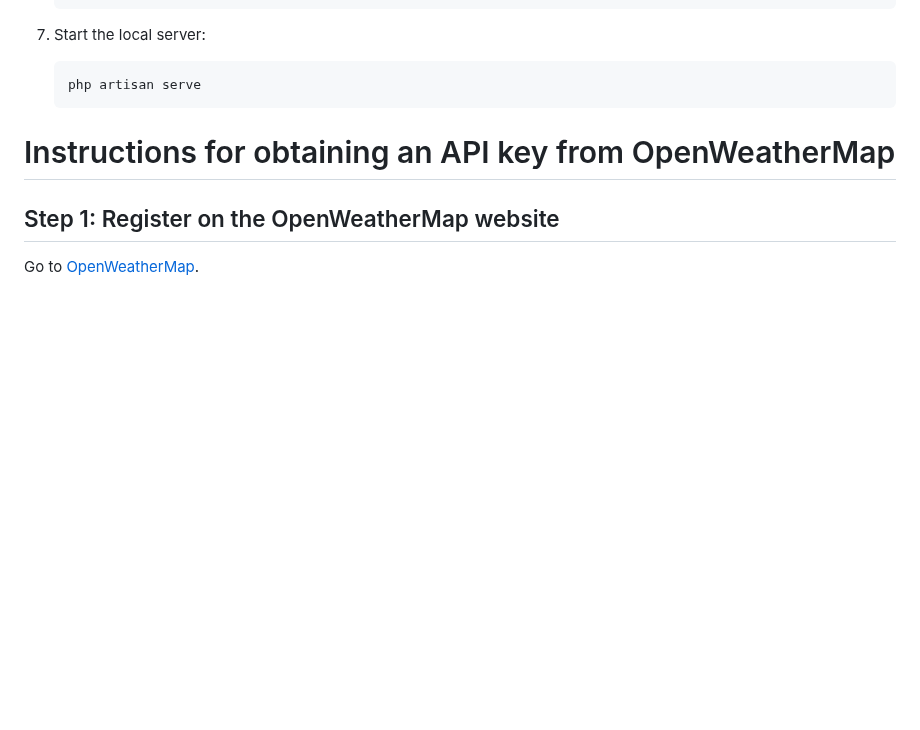
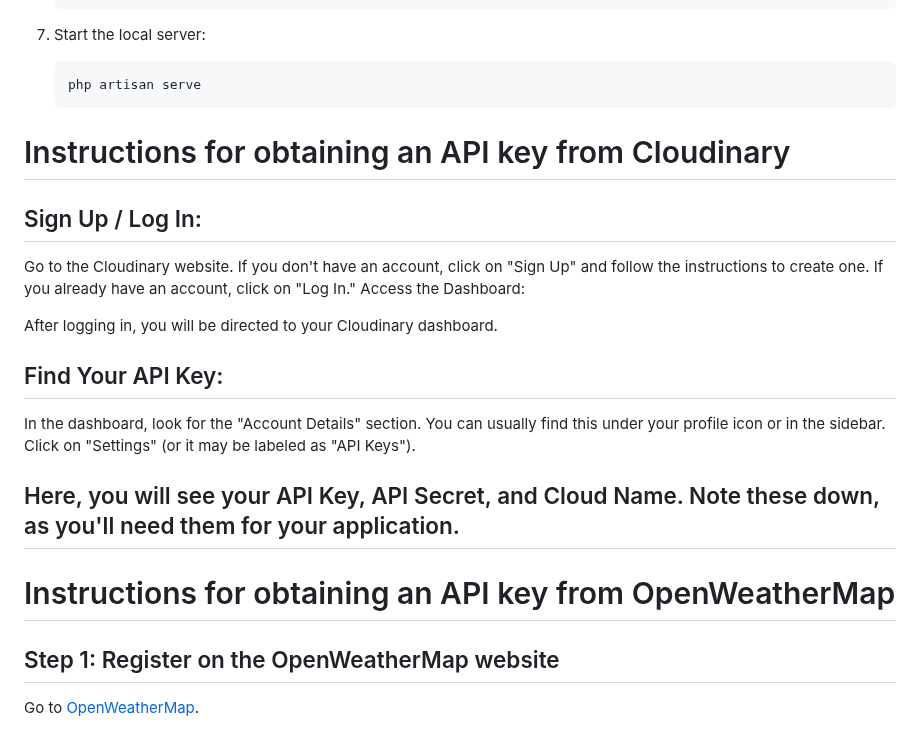
Before and after one commit to 13DPAPIMA/Falla, a Markdown page: README.md, the part around the change. GitHub-like rendering; blank space fills up the shorter version.

````diff
--- a/README.md
+++ b/README.md
@@ -90,6 +90,24 @@ cd Falla
     ```bash
     php artisan serve
     ```
+
+# Instructions for obtaining an API key from Cloudinary
+
+## Sign Up / Log In:
+
+Go to the Cloudinary website.
+If you don't have an account, click on "Sign Up" and follow the instructions to create one. If you already have an account, click on "Log In."
+Access the Dashboard:
+
+After logging in, you will be directed to your Cloudinary dashboard.
+## Find Your API Key:
+
+In the dashboard, look for the "Account Details" section. You can usually find this under your profile icon or in the sidebar.
+Click on "Settings" (or it may be labeled as "API Keys").
+
+## Here, you will see your API Key, API Secret, and Cloud Name. Note these down, as you'll need them for your application.
+
+
 # Instructions for obtaining an API key from OpenWeatherMap
 
 ## Step 1: Register on the OpenWeatherMap website
````
